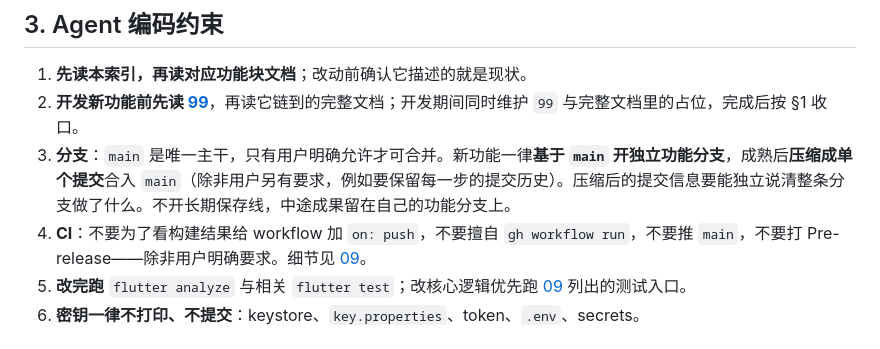
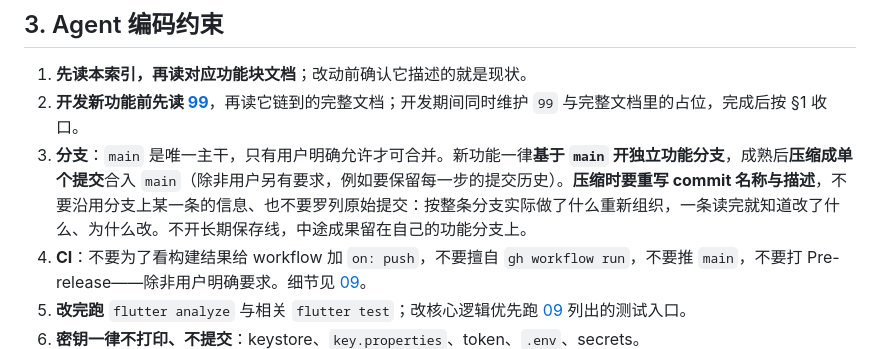
Before and after one commit to SenkjM/Webdav_Media_Manager, a Markdown page: docs/00-INDEX.md, the part around the change. GitHub-like rendering.

Commit message:
docs(index): 压缩合并时重写 commit 名称与描述
分支准则补上压缩合并的写法：按整条分支重写，不沿用分支上的单条信息。

```diff
--- a/docs/00-INDEX.md
+++ b/docs/00-INDEX.md
@@ -40,7 +40,7 @@
 
 1. **先读本索引，再读对应功能块文档**；改动前确认它描述的就是现状。
 2. **开发新功能前先读 [99](99-IN-PROGRESS.md)**，再读它链到的完整文档；开发期间同时维护 `99` 与完整文档里的占位，完成后按 §1 收口。
-3. **分支**：`main` 是唯一主干，只有用户明确允许才可合并。新功能一律**基于 `main` 开独立功能分支**，成熟后**压缩成单个提交**合入 `main`（除非用户另有要求，例如要保留每一步的提交历史）。压缩后的提交信息要能独立说清整条分支做了什么。不开长期保存线，中途成果留在自己的功能分支上。
+3. **分支**：`main` 是唯一主干，只有用户明确允许才可合并。新功能一律**基于 `main` 开独立功能分支**，成熟后**压缩成单个提交**合入 `main`（除非用户另有要求，例如要保留每一步的提交历史）。**压缩时要重写 commit 名称与描述**，不要沿用分支上某一条的信息、也不要罗列原始提交：按整条分支实际做了什么重新组织，一条读完就知道改了什么、为什么改。不开长期保存线，中途成果留在自己的功能分支上。
 4. **CI**：不要为了看构建结果给 workflow 加 `on: push`，不要擅自 `gh workflow run`，不要推 `main`，不要打 Pre-release——除非用户明确要求。细节见 [09](09-MISC.md)。
 5. **改完跑** `flutter analyze` 与相关 `flutter test`；改核心逻辑优先跑 [09](09-MISC.md) 列出的测试入口。
 6. **密钥一律不打印、不提交**：keystore、`key.properties`、token、`.env`、secrets。
```
